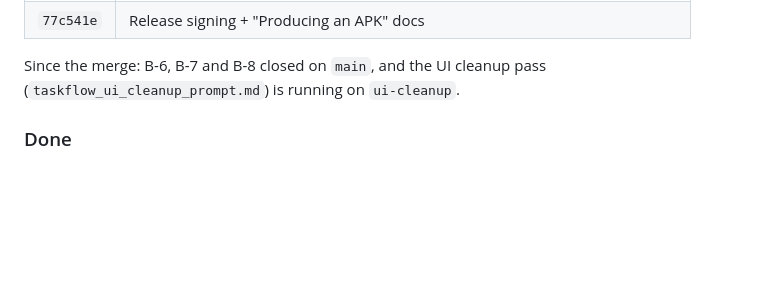
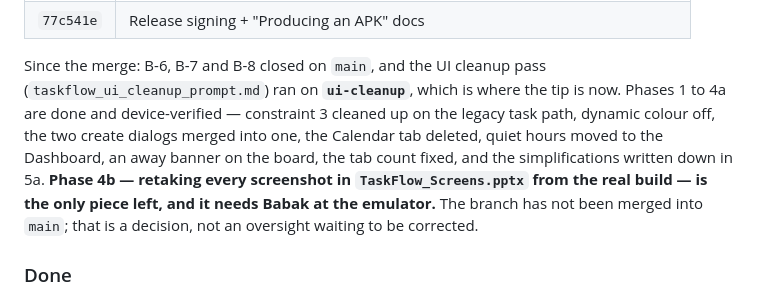
Before and after one commit to babakch76/taskflow, a Markdown page: V2-HANDOFF.md, the part around the change. Drawn GitHub-style; blank space fills up the shorter version.

Commit message:
Handoff: where the UI cleanup pass got to
Phases 1 to 4a are done on ui-cleanup; 4b is the screenshot retake and needs a
person at the emulator. Also says the branch is deliberately unmerged, so the
next session does not "fix" that.

Co-Authored-By: Claude Opus 5 <noreply@anthropic.com>

```diff
--- a/V2-HANDOFF.md
+++ b/V2-HANDOFF.md
@@ -53,7 +53,15 @@ not as a tip — read `git log` for the tip):
 | `77c541e` | Release signing + "Producing an APK" docs |
 
 Since the merge: B-6, B-7 and B-8 closed on `main`, and the UI cleanup pass
-(`taskflow_ui_cleanup_prompt.md`) is running on `ui-cleanup`.
+(`taskflow_ui_cleanup_prompt.md`) ran on **`ui-cleanup`**, which is where the
+tip is now. Phases 1 to 4a are done and device-verified — constraint 3 cleaned
+up on the legacy task path, dynamic colour off, the two create dialogs merged
+into one, the Calendar tab deleted, quiet hours moved to the Dashboard, an away
+banner on the board, the tab count fixed, and the simplifications written down
+in 5a. **Phase 4b — retaking every screenshot in `TaskFlow_Screens.pptx` from
+the real build — is the only piece left, and it needs Babak at the emulator.**
+The branch has not been merged into `main`; that is a decision, not an
+oversight waiting to be corrected.
 
 ### Done
 
```
